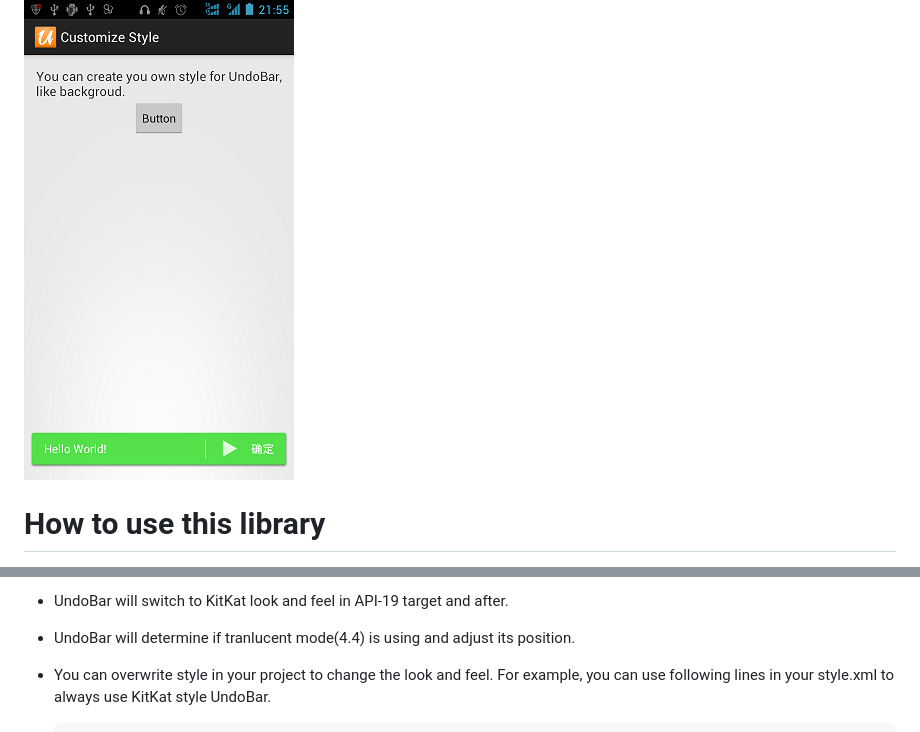
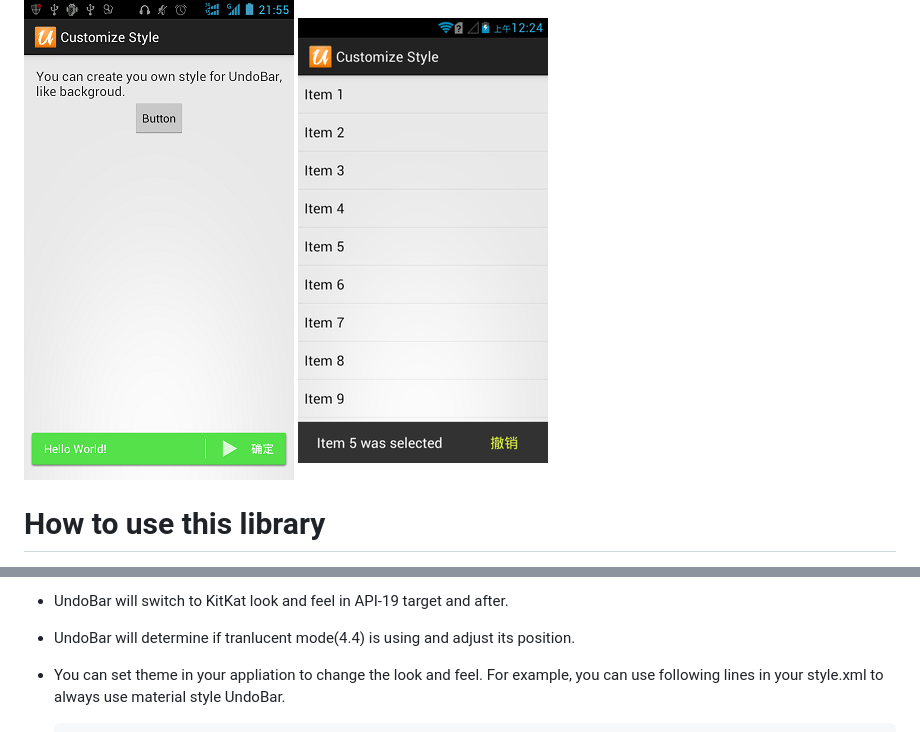
Before and after one commit to soarcn/UndoBar, a Markdown page: README.md, 2 parts joined by grey strips. Drawn GitHub-style; pictures changed too: art/material.png (added).

````diff
--- a/README.md
+++ b/README.md
@@ -9,6 +9,7 @@ UndoBar was modified from Roman(@romannurik)'s undobar concept (https://code.goo
 ![UndoBar Sample](https://github.com/soarcn/UndoBar/blob/master/art/redo.png?raw=true)
 ![UndoBar Sample](https://github.com/soarcn/UndoBar/blob/master/art/refresh.png?raw=true)
 ![UndoBar Sample](https://github.com/soarcn/UndoBar/blob/master/art/customize.png?raw=true)
+![UndoBar Sample](https://github.com/soarcn/UndoBar/blob/master/art/material.png?raw=true)
 
 
 How to use this library
@@ -40,6 +41,6 @@ API
 - UndoBar provides 3 default styles. You can use them for different purposes like undo,refresh, or just use it as replacement of toasts.
 - UndoBar will switch to KitKat look and feel in API-19 target and after.
 - UndoBar will determine if tranlucent mode(4.4) is using and adjust its position.
-- You can overwrite style in your project to change the look and feel. For example, you can use following lines in your style.xml to always use KitKat style UndoBar.
+- You can set theme in your appliation to change the look and feel. For example, you can use following lines in your style.xml to always use material style UndoBar.
 
     ```xml
````
Also changed, not shown: other parts of README.md (+3 -3 lines).
